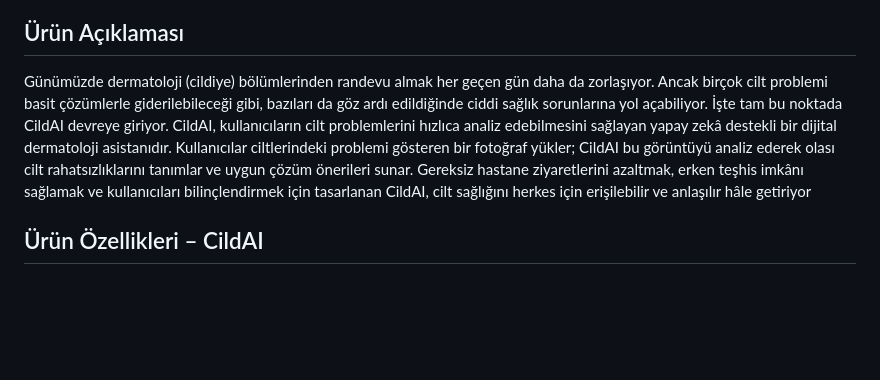
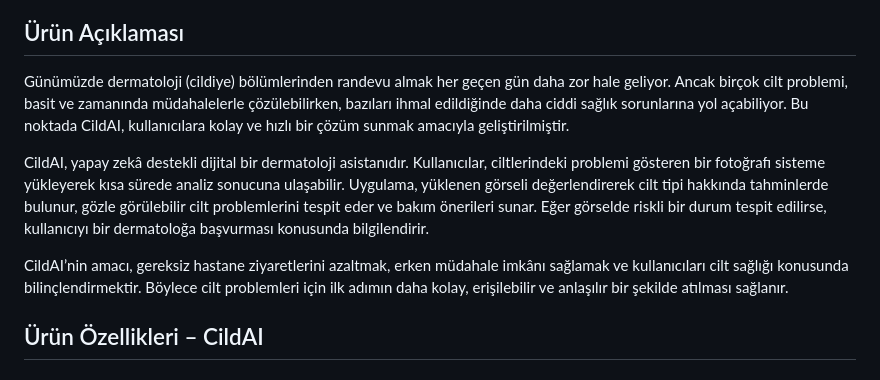
Before and after one commit to YusufMertGenc/CildAI, a Markdown page: README.md, the part around the change. Drawn GitHub-style; blank space fills up the shorter version.

```diff
--- a/README.md
+++ b/README.md
@@ -19,11 +19,11 @@ https://trello.com/invite/b/685bc83a4f7c773d4bd4486c/ATTI8f82cf1744507d75dcd0ac5
 
 ## Ürün Açıklaması
 
-Günümüzde dermatoloji (cildiye) bölümlerinden randevu almak her geçen gün daha da zorlaşıyor. Ancak birçok cilt problemi basit çözümlerle giderilebileceği gibi, bazıları da göz ardı edildiğinde ciddi sağlık sorunlarına yol açabiliyor. İşte tam bu noktada CildAI devreye giriyor.
-CildAI, kullanıcıların cilt problemlerini hızlıca analiz edebilmesini sağlayan yapay zekâ destekli bir dijital dermatoloji asistanıdır. Kullanıcılar ciltlerindeki problemi gösteren bir fotoğraf yükler; CildAI bu görüntüyü analiz ederek olası cilt rahatsızlıklarını tanımlar ve uygun çözüm önerileri sunar.
-Gereksiz hastane ziyaretlerini azaltmak, erken teşhis imkânı sağlamak ve kullanıcıları bilinçlendirmek için tasarlanan CildAI, cilt sağlığını herkes için erişilebilir ve anlaşılır hâle getiriyor
+Günümüzde dermatoloji (cildiye) bölümlerinden randevu almak her geçen gün daha zor hale geliyor. Ancak birçok cilt problemi, basit ve zamanında müdahalelerle çözülebilirken, bazıları ihmal edildiğinde daha ciddi sağlık sorunlarına yol açabiliyor. Bu noktada CildAI, kullanıcılara kolay ve hızlı bir çözüm sunmak amacıyla geliştirilmiştir.
 
+CildAI, yapay zekâ destekli dijital bir dermatoloji asistanıdır. Kullanıcılar, ciltlerindeki problemi gösteren bir fotoğrafı sisteme yükleyerek kısa sürede analiz sonucuna ulaşabilir. Uygulama, yüklenen görseli değerlendirerek cilt tipi hakkında tahminlerde bulunur, gözle görülebilir cilt problemlerini tespit eder ve bakım önerileri sunar. Eğer görselde riskli bir durum tespit edilirse, kullanıcıyı bir dermatoloğa başvurması konusunda bilgilendirir.
 
+CildAI’nin amacı, gereksiz hastane ziyaretlerini azaltmak, erken müdahale imkânı sağlamak ve kullanıcıları cilt sağlığı konusunda bilinçlendirmektir. Böylece cilt problemleri için ilk adımın daha kolay, erişilebilir ve anlaşılır bir şekilde atılması sağlanır.
 
 
 <section style="font-family: Arial, sans-serif; padding: 2rem; background-color: #fdf6f9; color: #333;">
```
